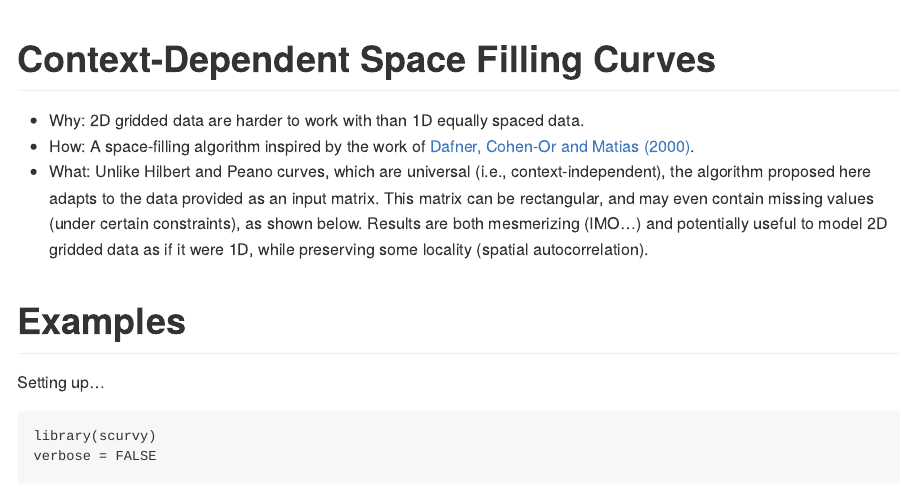
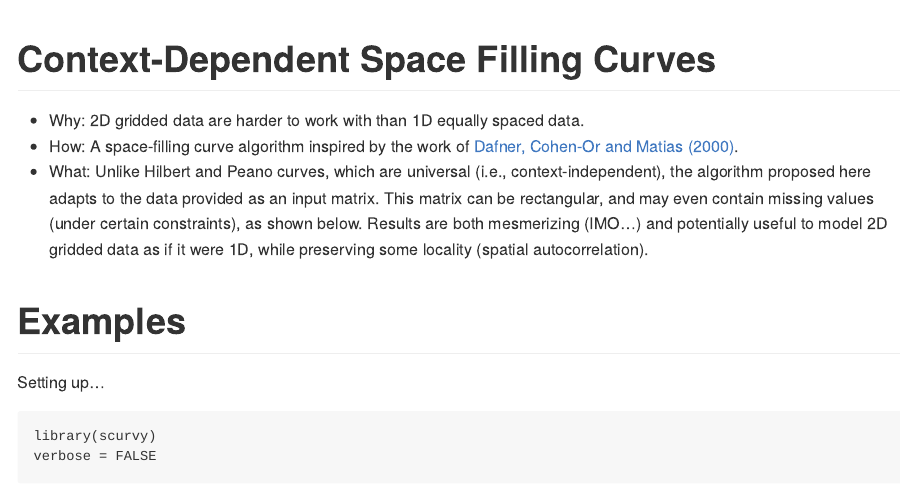
Before and after one commit to rtlemos/scurvyr, an R Markdown document (README.Rmd): the page in a window 1100 px wide, from its top. Rendered offline with R 4.5, knitr and Pandoc, with nearby package versions; some code elsewhere in the file could not run offline.

Commit message:
README nits

```diff
--- a/README.Rmd
+++ b/README.Rmd
@@ -12,7 +12,7 @@ knitr::opts_chunk$set(echo = TRUE)
 # Context-Dependent Space Filling Curves
 
 - Why: 2D gridded data are harder to work with than 1D equally spaced data.
-- How: A space-filling algorithm inspired by the work of [Dafner, Cohen-Or and Matias (2000)](http://theory.stanford.edu/~matias/papers/eg2000.pdf).
+- How: A space-filling curve algorithm inspired by the work of [Dafner, Cohen-Or and Matias (2000)](http://theory.stanford.edu/~matias/papers/eg2000.pdf).
 - What: Unlike Hilbert and Peano curves, which are universal (i.e., context-independent),
 the algorithm proposed here adapts to the data provided as an input matrix. This matrix
 can be rectangular, and may even contain missing values (under certain constraints), as
```
Also changed, not shown: README.md.
